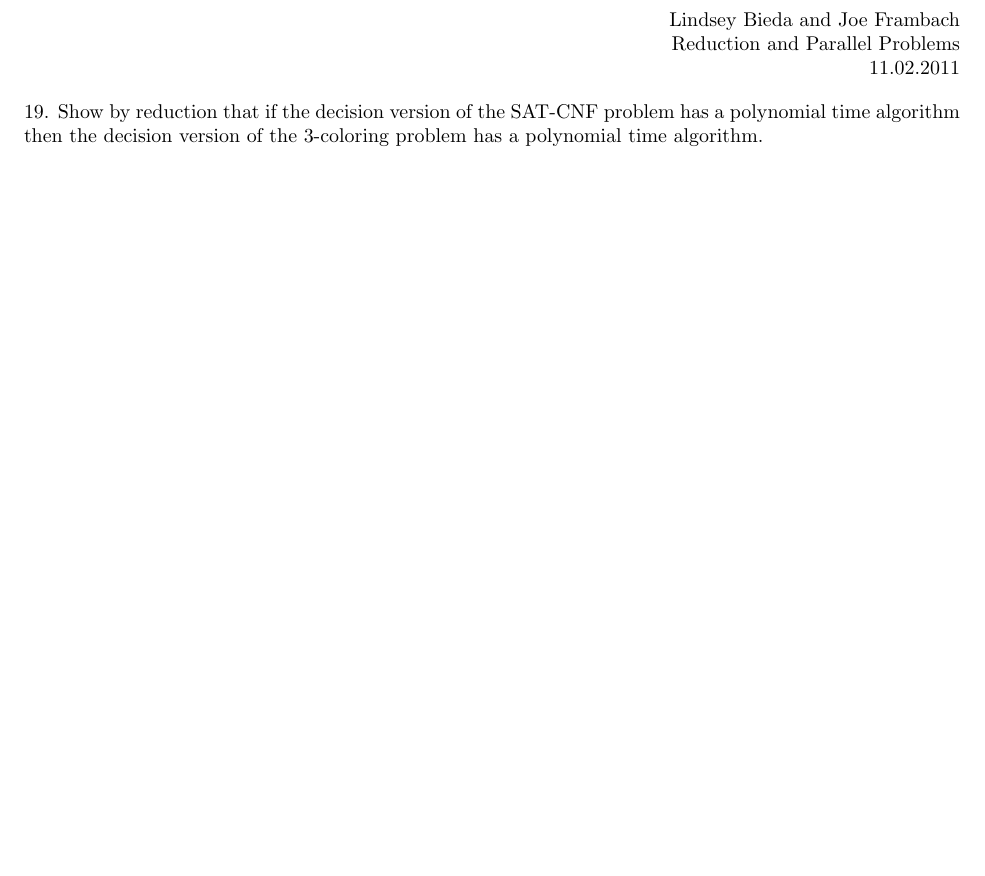
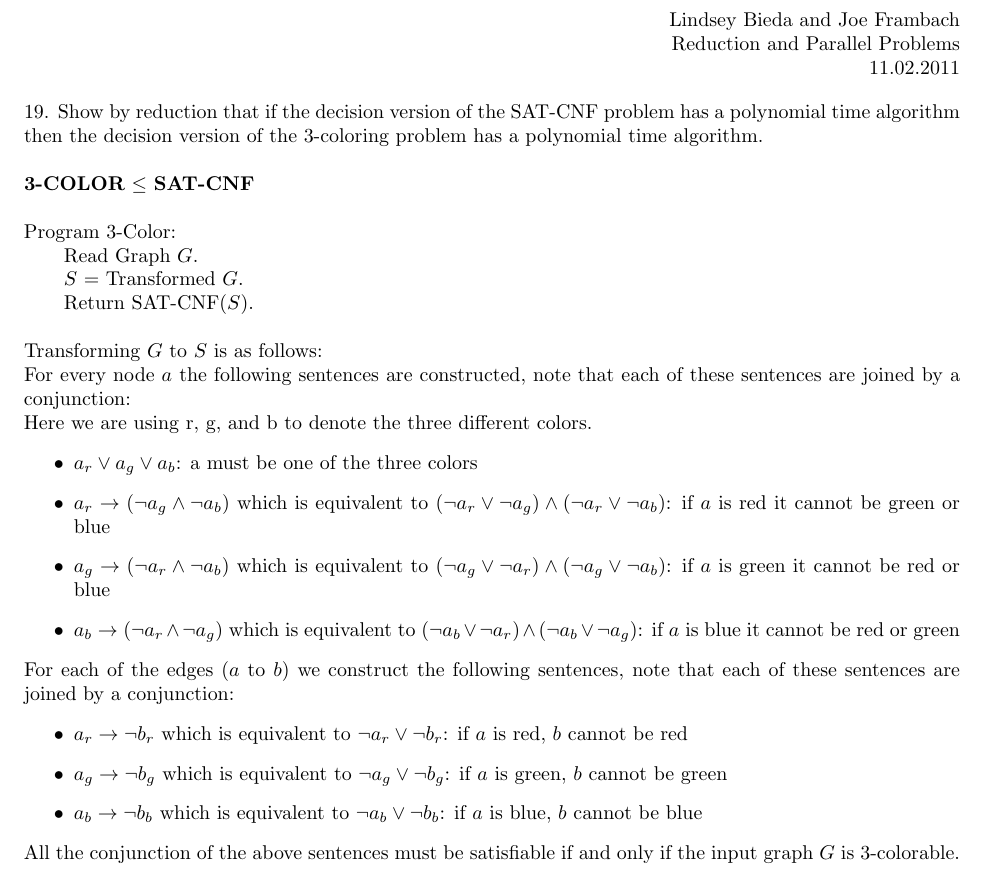
Before and after one commit to melvingm101/CS1510, a LaTeX problem sheet (hw25.tex): part of page 1 of 5, cut so that both start at the same text, the shorter picture padded with empty space. Compiled offline with pdfLaTeX.

Commit message:
HOLY BALLS ITS 3-COLORABLE!

```diff
--- a/hw25.tex
+++ b/hw25.tex
@@ -18,7 +18,34 @@
 	11.02.2011
 	\end{flushright}
 19. Show by reduction that if the decision version of the SAT-CNF problem has a polynomial time algorithm
-then the decision version of the 3-coloring problem has a polynomial time algorithm.
+then the decision version of the 3-coloring problem has a polynomial time algorithm.\\
+\\
+\textbf{3-COLOR} $\leq$ \textbf{SAT-CNF}\\
+\\
+Program 3-Color:\\
+\tab Read Graph $G$.\\
+\tab $S$ = Transformed $G$.\\
+\tab Return SAT-CNF($S$).\\
+\\
+Transforming $G$ to $S$ is as follows:\\
+For every node $a$ the following sentences are constructed, note that each of these sentences
+are joined by a conjunction:\\
+Here we are using r, g, and b to denote the three different colors.
+\begin{itemize}
+	\item $a_r \vee a_g \vee a_b$: a must be one of the three colors
+	\item $a_r \rightarrow (\neg a_g \wedge \neg a_b)$ which is equivalent to $(\neg a_r \vee \neg a_g) \wedge (\neg a_r \vee \neg a_b)$: if $a$ is red it cannot be green or blue
+	\item $a_g \rightarrow (\neg a_r \wedge \neg a_b)$ which is equivalent to $(\neg a_g \vee \neg a_r) \wedge (\neg a_g \vee \neg a_b)$: if $a$ is green it cannot be red or blue
+	\item $a_b \rightarrow (\neg a_r \wedge \neg a_g)$ which is equivalent to $(\neg a_b \vee \neg a_r) \wedge (\neg a_b \vee \neg a_g)$: if $a$ is blue it cannot be red or green
+\end{itemize}
+For each of the edges ($a$ to $b$) we construct the following sentences, note that each of these
+sentences are joined by a conjunction:
+\begin{itemize}
+	\item $a_r \rightarrow \neg b_r$ which is equivalent to $\neg a_r \vee \neg b_r$: if $a$ is red, $b$ cannot be red
+	\item $a_g \rightarrow \neg b_g$ which is equivalent to $\neg a_g \vee \neg b_g$: if $a$ is green, $b$ cannot be green
+	\item $a_b \rightarrow \neg b_b$ which is equivalent to $\neg a_b \vee \neg b_b$: if $a$ is blue, $b$ cannot be blue
+\end{itemize}
+All the conjunction of the above sentences must be satisfiable if and only if the input graph $G$ is 3-colorable.
+
 \newpage
 
 20. In the dominating set problem the input is an undirected graph $G$, the problem is to find the smallest
```
Also changed, not shown: hw25.pdf.
